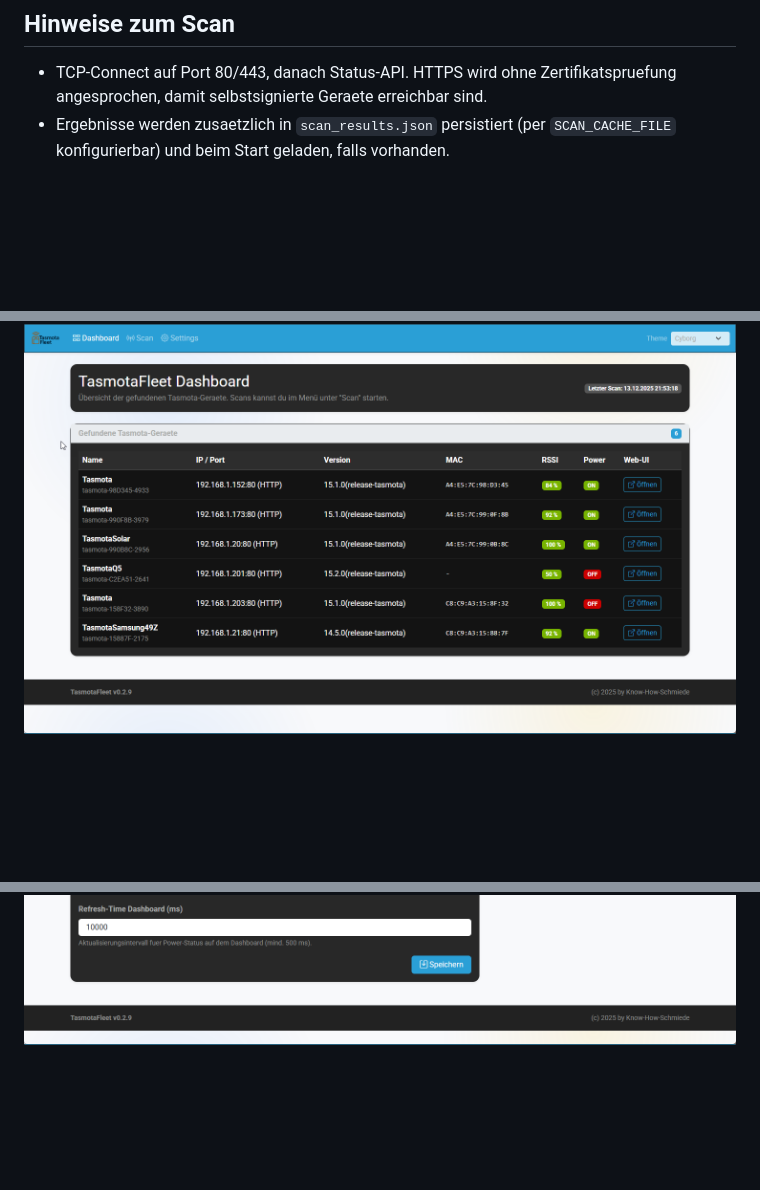
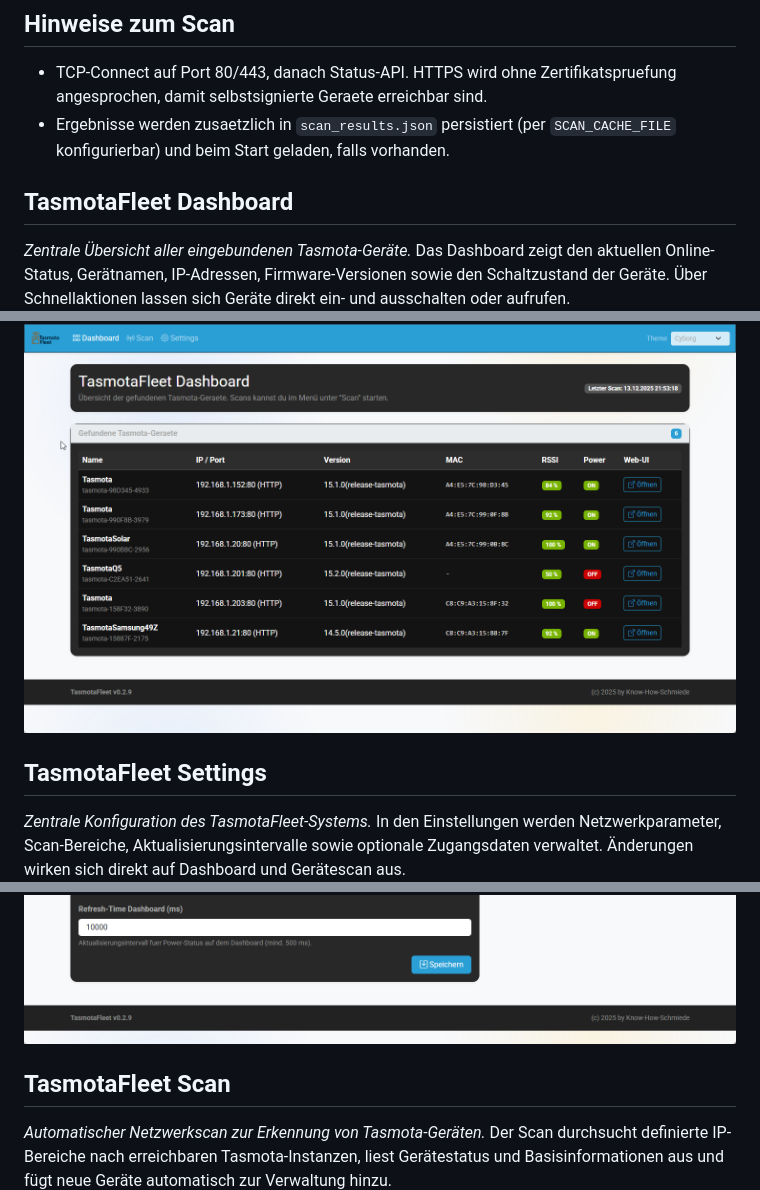
Before and after one commit to know-how-schmiede/TasmotaFleet, a Markdown page: README.md, 3 parts joined by grey strips. Rendered like a GitHub page; blank space fills up the shorter version.

```diff
--- a/README.md
+++ b/README.md
@@ -128,6 +128,17 @@ sudo systemctl status tasmotafleet --no-pager
 - TCP-Connect auf Port 80/443, danach Status-API. HTTPS wird ohne Zertifikatspruefung angesprochen, damit selbstsignierte Geraete erreichbar sind.
 - Ergebnisse werden zusaetzlich in `scan_results.json` persistiert (per `SCAN_CACHE_FILE` konfigurierbar) und beim Start geladen, falls vorhanden.
 
+## TasmotaFleet Dashboard
+*Zentrale Übersicht aller eingebundenen Tasmota-Geräte.*
+Das Dashboard zeigt den aktuellen Online-Status, Gerätnamen, IP-Adressen, Firmware-Versionen sowie den Schaltzustand der Geräte. Über Schnellaktionen lassen sich Geräte direkt ein- und ausschalten oder aufrufen.
 ![TasmotaFleet - Dashboard](doku/TasmotaFleet_Dashboard.png)
+
+## TasmotaFleet Settings
+*Zentrale Konfiguration des TasmotaFleet-Systems.*
+In den Einstellungen werden Netzwerkparameter, Scan-Bereiche, Aktualisierungsintervalle sowie optionale Zugangsdaten verwaltet. Änderungen wirken sich direkt auf Dashboard und Gerätescan aus.
 ![TasmotaFleet - Settings](doku/TasmotaFleet_Settings.png)
+
+## TasmotaFleet Scan
+*Automatischer Netzwerkscan zur Erkennung von Tasmota-Geräten.*
+Der Scan durchsucht definierte IP-Bereiche nach erreichbaren Tasmota-Instanzen, liest Gerätestatus und Basisinformationen aus und fügt neue Geräte automatisch zur Verwaltung hinzu.
 ![TasmotaFleet - Scan](doku/TasmotaFleet_Scan.png)
```
